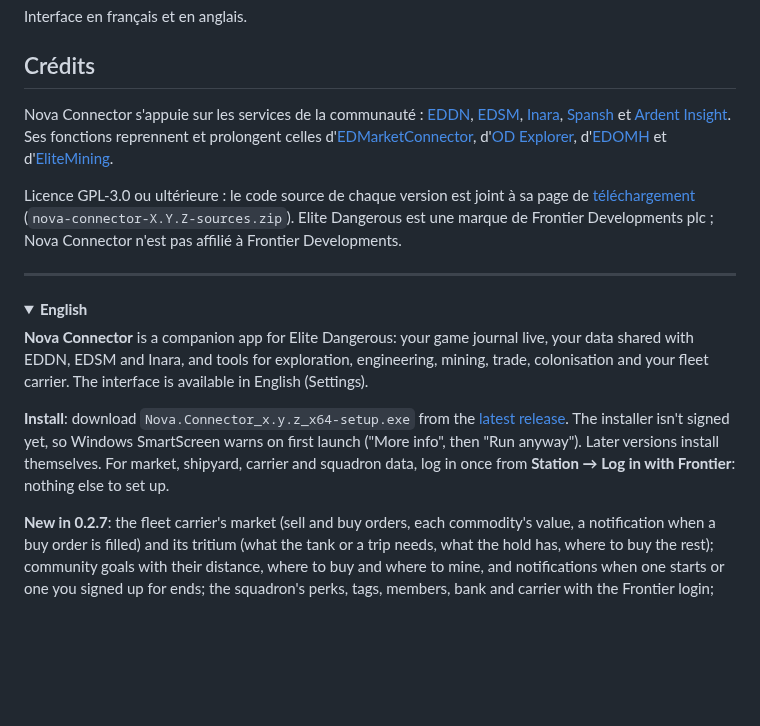
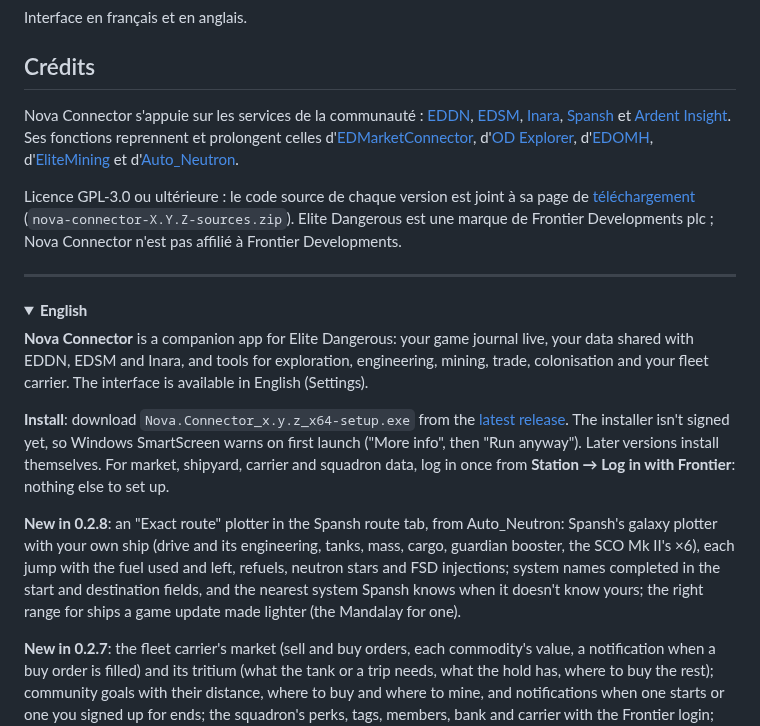
Before and after one commit to sebhoudelet-afk/NOVA-CONNECTOR-releases, a Markdown page: README.md, the part around one of its changes. GitHub-like rendering; folded sections open; blank space fills up the shorter version.

```diff
--- a/README.md
+++ b/README.md
@@ -192,7 +211,7 @@ Interface en français et en anglais.
 
 ## Crédits
 
-Nova Connector s'appuie sur les services de la communauté : [EDDN](https://github.com/EDCD/EDDN), [EDSM](https://www.edsm.net), [Inara](https://inara.cz), [Spansh](https://spansh.co.uk) et [Ardent Insight](https://ardent-insight.com). Ses fonctions reprennent et prolongent celles d'[EDMarketConnector](https://github.com/EDCD/EDMarketConnector), d'[OD Explorer](https://github.com/WarmedxMints/OD-Explorer), d'[EDOMH](https://github.com/jixxed/ed-odyssey-materials-helper) et d'[EliteMining](https://github.com/Viper-Dude/EliteMining).
+Nova Connector s'appuie sur les services de la communauté : [EDDN](https://github.com/EDCD/EDDN), [EDSM](https://www.edsm.net), [Inara](https://inara.cz), [Spansh](https://spansh.co.uk) et [Ardent Insight](https://ardent-insight.com). Ses fonctions reprennent et prolongent celles d'[EDMarketConnector](https://github.com/EDCD/EDMarketConnector), d'[OD Explorer](https://github.com/WarmedxMints/OD-Explorer), d'[EDOMH](https://github.com/jixxed/ed-odyssey-materials-helper), d'[EliteMining](https://github.com/Viper-Dude/EliteMining) et d'[Auto_Neutron](https://github.com/Numerlor/Auto_Neutron).
 
 Licence GPL-3.0 ou ultérieure : le code source de chaque version est joint à sa page de [téléchargement](https://github.com/sebhoudelet-afk/NOVA-CONNECTOR-releases/releases) (`nova-connector-X.Y.Z-sources.zip`). Elite Dangerous est une marque de Frontier Developments plc ; Nova Connector n'est pas affilié à Frontier Developments.
 
@@ -204,6 +223,8 @@ Licence GPL-3.0 ou ultérieure : le code source de chaque version est joint à s
 **Nova Connector** is a companion app for Elite Dangerous: your game journal live, your data shared with EDDN, EDSM and Inara, and tools for exploration, engineering, mining, trade, colonisation and your fleet carrier. The interface is available in English (Settings).
 
 **Install**: download `Nova.Connector_x.y.z_x64-setup.exe` from the [latest release](https://github.com/sebhoudelet-afk/NOVA-CONNECTOR-releases/releases/latest). The installer isn't signed yet, so Windows SmartScreen warns on first launch ("More info", then "Run anyway"). Later versions install themselves. For market, shipyard, carrier and squadron data, log in once from **Station → Log in with Frontier**: nothing else to set up.
+
+**New in 0.2.8**: an "Exact route" plotter in the Spansh route tab, from Auto_Neutron: Spansh's galaxy plotter with your own ship (drive and its engineering, tanks, mass, cargo, guardian booster, the SCO Mk II's ×6), each jump with the fuel used and left, refuels, neutron stars and FSD injections; system names completed in the start and destination fields, and the nearest system Spansh knows when it doesn't know yours; the right range for ships a game update made lighter (the Mandalay for one).
 
 **New in 0.2.7**: the fleet carrier's market (sell and buy orders, each commodity's value, a notification when a buy order is filled) and its tritium (what the tank or a trip needs, what the hold has, where to buy the rest); community goals with their distance, where to buy and where to mine, and notifications when one starts or one you signed up for ends; the squadron's perks, tags, members, bank and carrier with the Frontier login; overlay panels for the carrier's jump countdown and your community goal contributions.
 
```
Also changed, not shown: other parts of README.md (+21 -2 lines), captures/banniere-0.2.7.png (deleted), captures/banniere-0.2.8.png (added), 2 other files.
